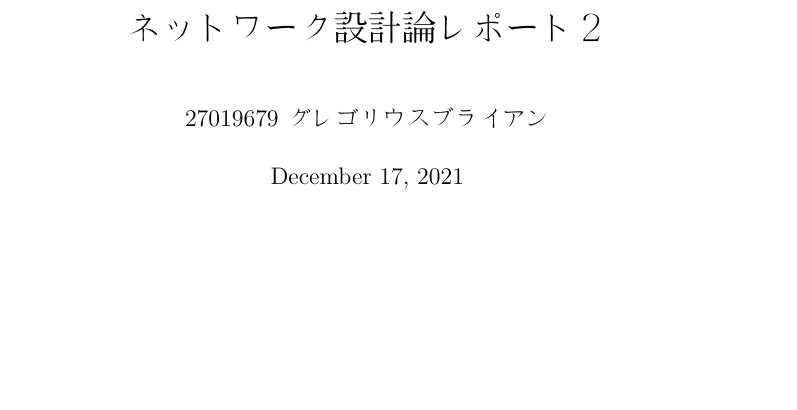
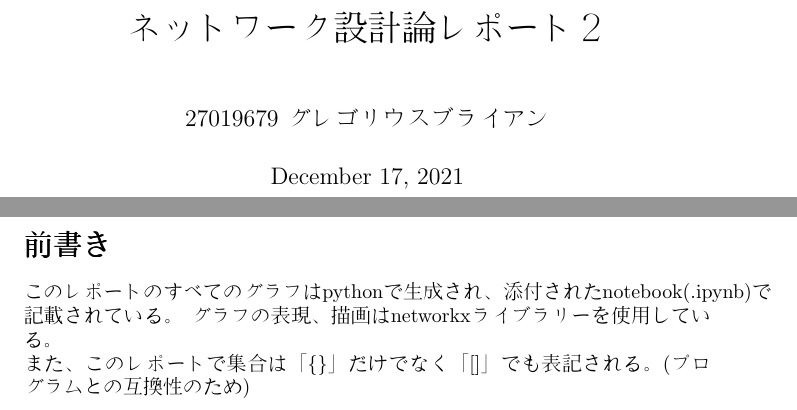
Before and after one commit to Selubi/network_design, a LaTeX document (main.tex): part of page 1 of 9 before the commit and two parts of pages 1 and 2 of 11 after it, the two joined at a grey line, cut so that both start at the same text, the shorter picture padded with empty space. Compiled offline with pdfLaTeX.

```diff
--- a/main.tex
+++ b/main.tex
@@ -16,6 +16,11 @@
 \begin{document}
 \begin{CJK}{UTF8}{min}
     \maketitle
+    \section*{前書き}
+    このレポートのすべてのグラフはpythonで生成され、添付されたnotebook(.ipynb)で記載されている。
+    グラフの表現、描画はnetworkxライブラリーを使用している。
+
+    また、このレポートで集合は「\{\}」だけでなく「[]」でも表記される。(プログラムとの互換性のため)
     \newpage
     \section*{演習７ 問題１(グラフ基本)}
 
```
Also changed, not shown: data/15.png (added), main.pdf, main.tex (8 more changed lines), 4 other files.
